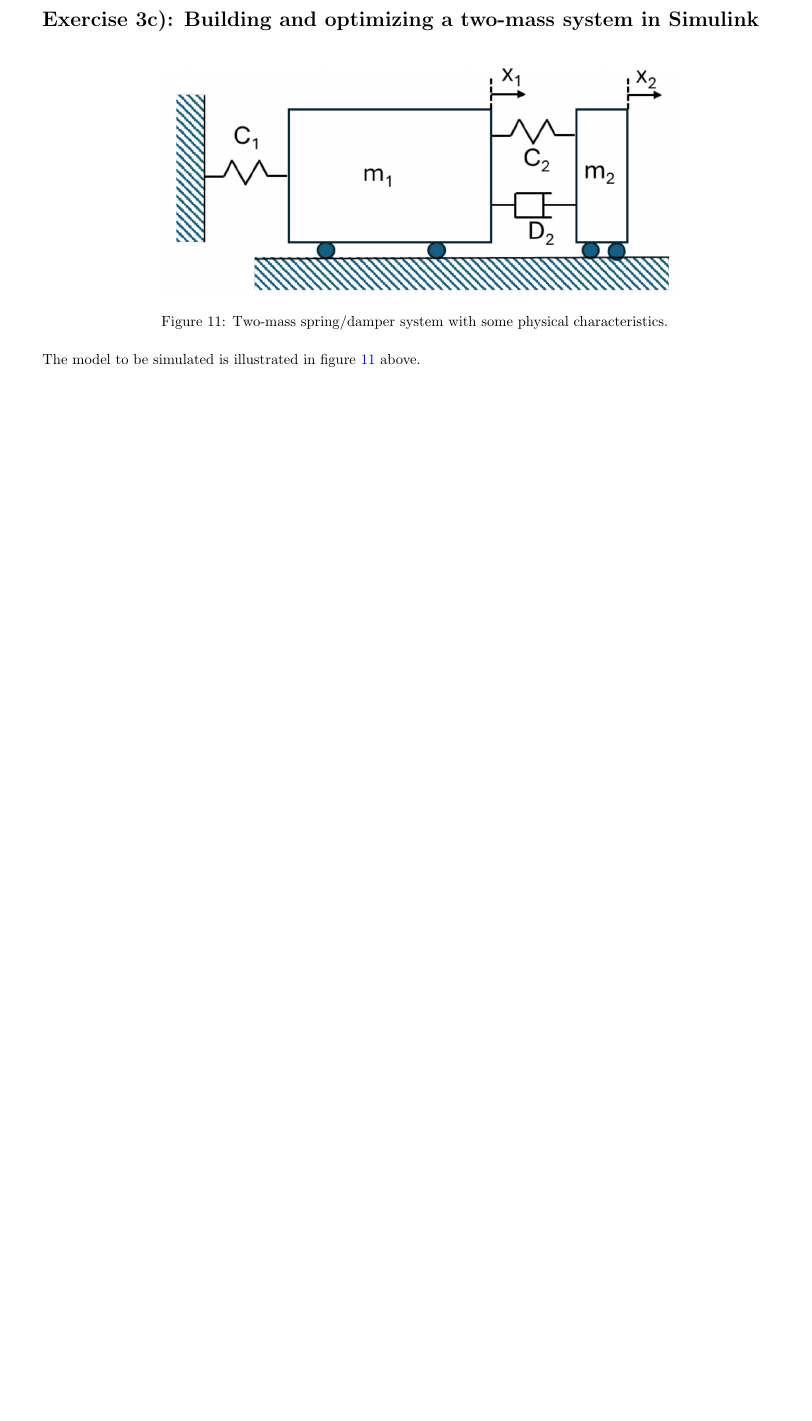
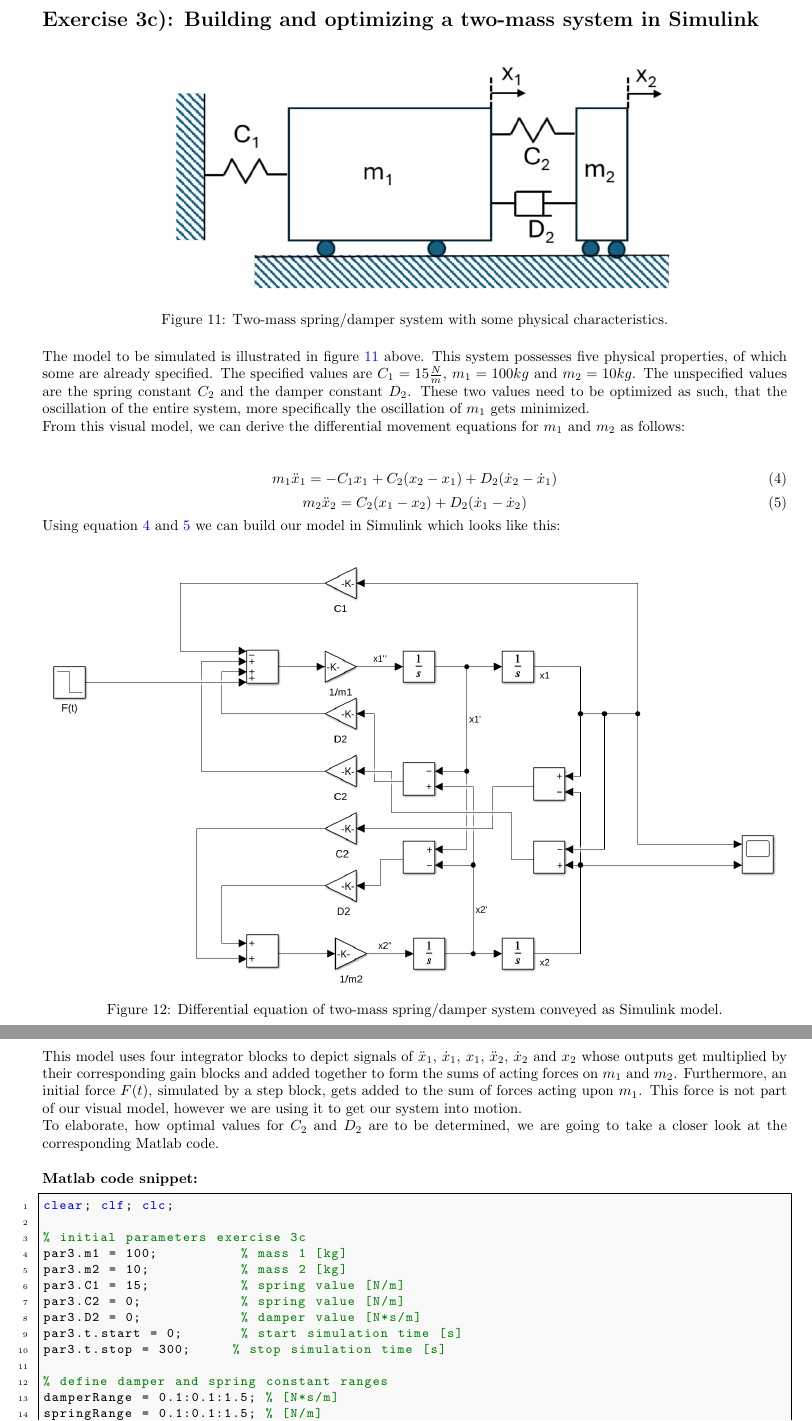
Before and after one commit to stonkchonk/Simulation_of_Mechatronic_Systems_Group18, a LaTeX problem sheet (Exercise3/protocol/protocol3.tex): part of page 8 of 8 before the commit and two parts of pages 8 and 9 of 11 after it, the two joined at a grey line, cut so that both start at the same text, the shorter picture padded with empty space. The pictures show the PDF file Exercise3/protocol/protocol3.pdf that the author committed with the source.

Commit message:
protocol 3 done

```diff
--- a/Exercise3/protocol/protocol3.tex
+++ b/Exercise3/protocol/protocol3.tex
@@ -160,4 +160,27 @@
 		\label{fig:twoMassSketch}
 	\end{figure}
 	\noindent
-	The model to be simulated is illustrated in figure \ref{fig:twoMassSketch} above.
+	The model to be simulated is illustrated in figure \ref{fig:twoMassSketch} above. This system possesses five physical properties, of which some are already specified. The specified values are $C_1 = 15\frac{N}{m}$, $m_1=100kg$ and  $m_2=10kg$. The unspecified values are the spring constant $C_2$ and the damper constant $D_2$. These two values need to be optimized as such, that the oscillation of the entire system, more specifically the oscillation of $m_1$ gets minimized. \newline
+	From this visual model, we can derive the differential movement equations for $m_1$ and $m_2$ as follows:\newline
+
+	\begin{equation}\label{twoMassDiffEqM1}
+		m_1\ddot{x}_1 = -C_1x_1 + C_2(x_2-x_1) + D_2(\dot{x}_2-\dot{x}_1)
+	\end{equation}
+	\begin{equation}\label{twoMassDiffEqM2}
+		m_2\ddot{x}_2 = C_2(x_1-x_2) + D_2(\dot{x}_1-\dot{x}_2)
+	\end{equation}
+	\noindent
+	Using equation \ref{twoMassDiffEqM1} and \ref{twoMassDiffEqM2} we can build our model in Simulink which looks like this:\newline
+
+	\begin{figure}[H]
+		\centering
+		\includegraphics[width=1.0\linewidth]{twoMassModel.png}
+		\caption{Differential equation of two-mass spring/damper system conveyed as Simulink model.}
+		\label{fig:twoMassModelSimulink}
+	\end{figure}
+	\noindent
+	This model uses four integrator blocks to depict signals of $\ddot{x}_1$, $\dot{x}_1$, $x_1$, $\ddot{x}_2$, $\dot{x}_2$ and $x_2$ whose outputs get multiplied by their corresponding gain blocks and added together to form the sums of acting forces on $m_1$ and $m_2$. Furthermore, an initial force $F(t)$, simulated by a step block, gets added to the sum of forces acting upon $m_1$. This force is not part of our visual model, however we are using it to get our system into motion.\newline
+	To elaborate, how optimal values for $C_2$ and $D_2$ are to be determined, we are going to take a closer look at the corresponding Matlab code.\newline\newline
+	\textbf{Matlab code snippet:}
+	\lstinputlisting[style=matlabstyle]{../ex3c.m}
+	\begin{enumerate}
@@ -163,0 +191 @@
+		\begin{enumerate}
@@ -164,2 +195,22 @@
+		\end{enumerate}
+		\item Now that that all value combinations have been tested, we can generate a surface plot of \texttt{areaUnderCurve}. Furthermore, we extract the optimal row, col where the value is minimal.
+		\item From this, we can determine optimal values for $C_2$ and $D_2$ and generate a plot sowing the optimal result.
+	\end{enumerate}
+	From this we can determine \textbf{the optimal values, which are $C_2=1.3\frac{N}{m}$ and $D_2=1.1\frac{Ns}{m}$.} The above mentioned plots are illustrated below in figures \ref{fig:surface} and \ref{fig:optimized}:\newline
+
+	\begin{figure}[H]
+		\centering
+		\includegraphics[width=0.8\linewidth]{surface.pdf}
+		\caption{Area under squared $x_1$-curve for all tested combinations of $C_2$ and $D_2$.}
+		\label{fig:surface}
+	\end{figure}
+	\begin{figure}[H]
+		\centering
+		\includegraphics[width=0.8\linewidth]{optimized.pdf}
+		\caption{Oscillations of $m_1$ and $m_2$ with optimal parameters $C_2$ and $D_2$ over a time frame of 300 seconds.}
+		\label{fig:optimized}
+	\end{figure}
+	\noindent
+	Hereby we assume that the minimum area under the curve corresponds to the optimally damped model, because a smaller area corresponds to a faster converging $x_1$-curve. The absolute area value itself does not posses any relevant meaning for our purposes.
 
 \end{document}
```
Also changed, not shown: Exercise3/protocol/optimized.pdf (added), Exercise3/protocol/protocol3.pdf, Exercise3/protocol/surface.pdf (added), Exercise3/protocol/test.pdf (deleted), Exercise3/protocol/twoMassModel.png, Exercise3/protocol/protocol3.tex (9 more changed lines), 1 other file.
